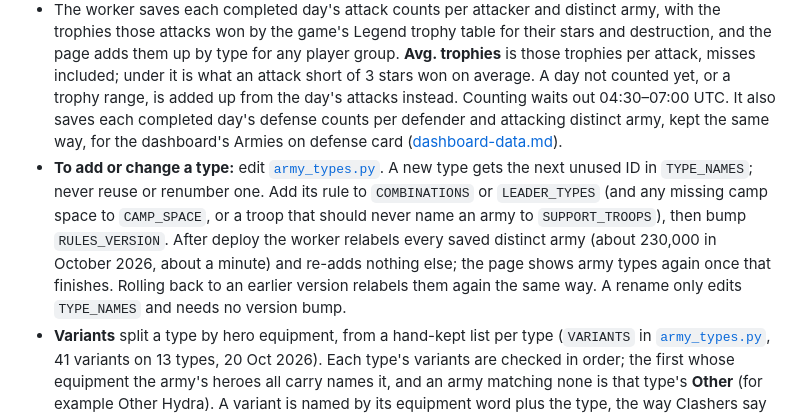
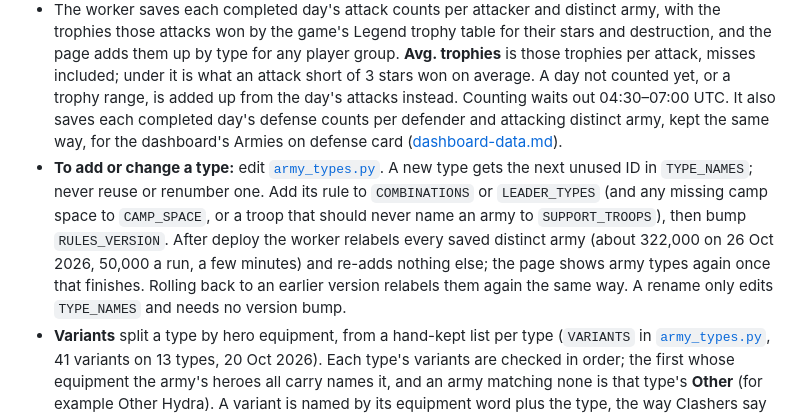
Before and after one commit to zzzubair/clashlens, a Markdown page: docs/domain.md, the part around the change. Drawn GitHub-style.

Commit message:
document: Update relabel army count and duration in domain docs

```diff
--- a/docs/domain.md
+++ b/docs/domain.md
@@ -415,7 +415,7 @@ The Analytics page opens on **Armies**: each attack's army type, beside **Unit u
   4. Everything else is **Other**. Other and Unreadable stay in every total, so the shares add up to 100%.
 - On Season days 1–6 (5–10 Oct 2026, 539,719 attacks) these rules named 97.4%, Thrower + Ruin Witch 1.21% of them; Other was 2.44% and Unreadable 0.14%. That is coverage, not checked accuracy.
 - The worker saves each completed day's attack counts per attacker and distinct army, with the trophies those attacks won by the game's Legend trophy table for their stars and destruction, and the page adds them up by type for any player group. **Avg. trophies** is those trophies per attack, misses included; under it is what an attack short of 3 stars won on average. A day not counted yet, or a trophy range, is added up from the day's attacks instead. Counting waits out 04:30–07:00 UTC. It also saves each completed day's defense counts per defender and attacking distinct army, kept the same way, for the dashboard's Armies on defense card ([dashboard-data.md](dashboard-data.md)).
-- **To add or change a type:** edit [`army_types.py`](../python/src/clashlens/army_types.py). A new type gets the next unused ID in `TYPE_NAMES`; never reuse or renumber one. Add its rule to `COMBINATIONS` or `LEADER_TYPES` (and any missing camp space to `CAMP_SPACE`, or a troop that should never name an army to `SUPPORT_TROOPS`), then bump `RULES_VERSION`. After deploy the worker relabels every saved distinct army (about 230,000 in October 2026, about a minute) and re-adds nothing else; the page shows army types again once that finishes. Rolling back to an earlier version relabels them again the same way. A rename only edits `TYPE_NAMES` and needs no version bump.
+- **To add or change a type:** edit [`army_types.py`](../python/src/clashlens/army_types.py). A new type gets the next unused ID in `TYPE_NAMES`; never reuse or renumber one. Add its rule to `COMBINATIONS` or `LEADER_TYPES` (and any missing camp space to `CAMP_SPACE`, or a troop that should never name an army to `SUPPORT_TROOPS`), then bump `RULES_VERSION`. After deploy the worker relabels every saved distinct army (about 322,000 on 26 Oct 2026, 50,000 a run, a few minutes) and re-adds nothing else; the page shows army types again once that finishes. Rolling back to an earlier version relabels them again the same way. A rename only edits `TYPE_NAMES` and needs no version bump.
 - **Variants** split a type by hero equipment, from a hand-kept list per type (`VARIANTS` in [`army_types.py`](../python/src/clashlens/army_types.py), 41 variants on 13 types, 20 Oct 2026). Each type's variants are checked in order; the first whose equipment the army's heroes all carry names it, and an army matching none is that type's **Other** (for example Other Hydra). A variant is named by its equipment word plus the type, the way Clashers say it: Revenge Hydra (Dragon Duke with Revenge Deck), Monolith Super Bowler (Archer Queen with Monolith Arrow, checked before the Duke), Portal Pendant LaLo (Minion Prince with Portal Pendant, checked before the Warden's Fireball). The King, pets, spells, siege machines and Clan Castle never decide a variant. Dragons, Other and Unreadable have none. The army link lists what was deployed, so a variant describes heroes that took part in the attack.
 - Each distinct army's variant is saved with its type in `army_package_types` (a permanent numeric ID, 0 for its type's Other); the names live in code. The Armies page opens each type row into the variants its selected attacks used, each with its share of the type and the same stats, the type's Other last.
 - Opening a variant shows one line saying what decides it and its 3 most-used army groups for the same players and Legend days, each with its share of the variant and a Copy army button. A group is armies with the same troops, the same spells (not how many) and the same heroes with the same equipment; a troop under 5% of the army's camp space is a filler and is ignored, and pets, siege machines and Clan Castle troops never count (`army_group` in [`army_types.py`](../python/src/clashlens/army_types.py)). Older and newer saved forms of the same army count as one army. Copy army copies the group's most-used army, using the army link most used by its newest counted attacks: that army's players' days are taken newest day first, and on a day the players who used it most first, until they hold at least 200 of its attacks (`LINK_ATTACKS`), because reading every attack's link took up to 25 s at the top 10,000 on 25 Oct 2026. Each distinct army's composition and group are saved with its type labels as two numbers (`composition_keys`), so opening a variant never reads the armies themselves, and a change to `army_composition` or `army_group` bumps `RULES_VERSION` like a rule change.
```
